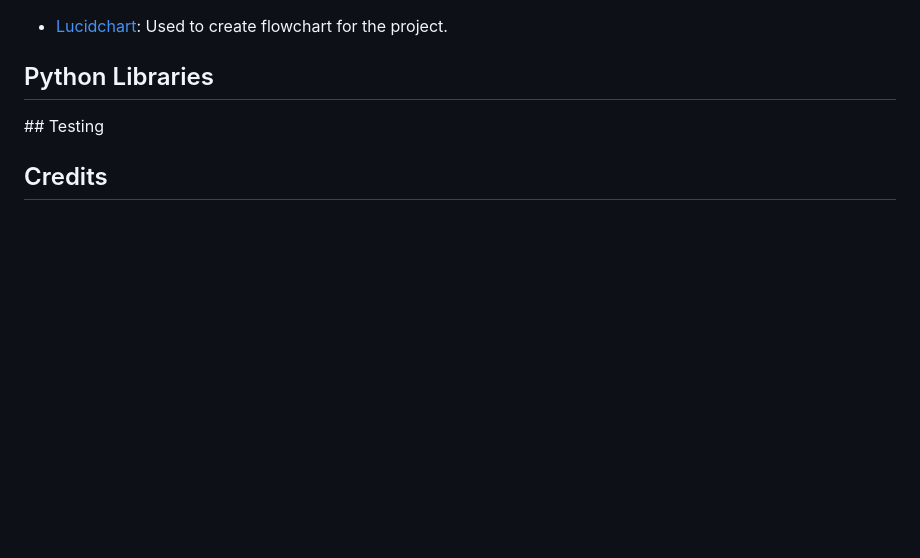
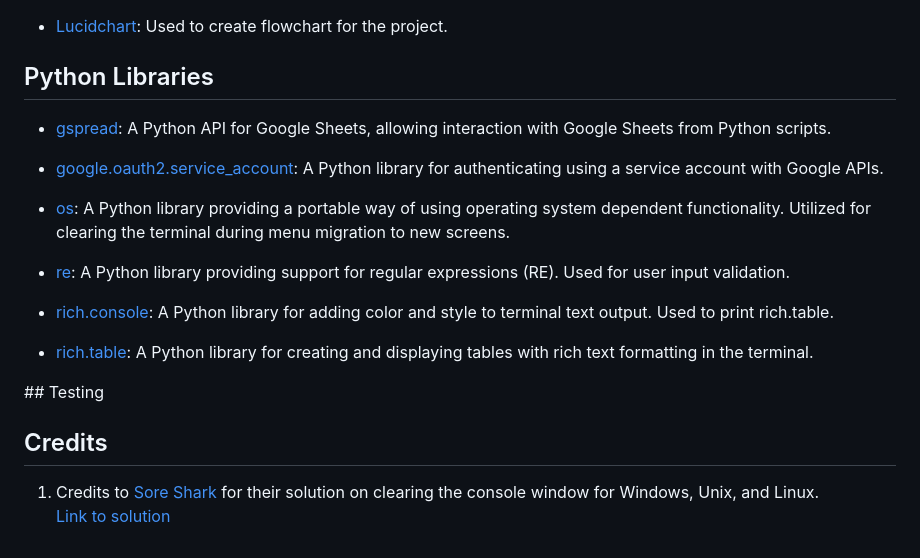
Before and after one commit to niekados/my-classroom, a Markdown page: README.md, the part around the change. Drawn GitHub-style; blank space fills up the shorter version.

Commit message:
Add Python Libraries and Credits sections to readme

```diff
--- a/README.md
+++ b/README.md
@@ -152,6 +152,21 @@ I wondered about the tools available to teachers for sharingthis important infor
 
 ## Python Libraries
 
+- [gspread](https://docs.gspread.org/): A Python API for Google Sheets, allowing interaction with Google Sheets from Python scripts.
+
+- [google.oauth2.service_account](https://google-auth.readthedocs.io/en/master/reference/google.oauth2.service_account.html): A Python library for authenticating using a service account with Google APIs.
+
+- [os](https://docs.python.org/3/library/os.html): A Python library providing a portable way of using operating system dependent functionality. Utilized for clearing the terminal during menu migration to new screens.
+
+- [re](https://docs.python.org/3/library/re.html): A Python library providing support for regular expressions (RE). Used for user input validation.
+
+- [rich.console](https://rich.readthedocs.io/en/stable/introduction.html): A Python library for adding color and style to terminal text output. Used to print rich.table.
+
+- [rich.table](https://rich.readthedocs.io/en/stable/introduction.html): A Python library for creating and displaying tables with rich text formatting in the terminal.
+
 ## Testing
 
 ## Credits
+
+1. Credits to [Sore Shark](https://www.grepper.com/profile/sore-shark-2960dft2pjr8) for their solution on clearing the console window for Windows, Unix, and Linux.
+   [Link to solution](https://www.grepper.com/answers/393350/python+clear+screen+windows+and+linux)
```
